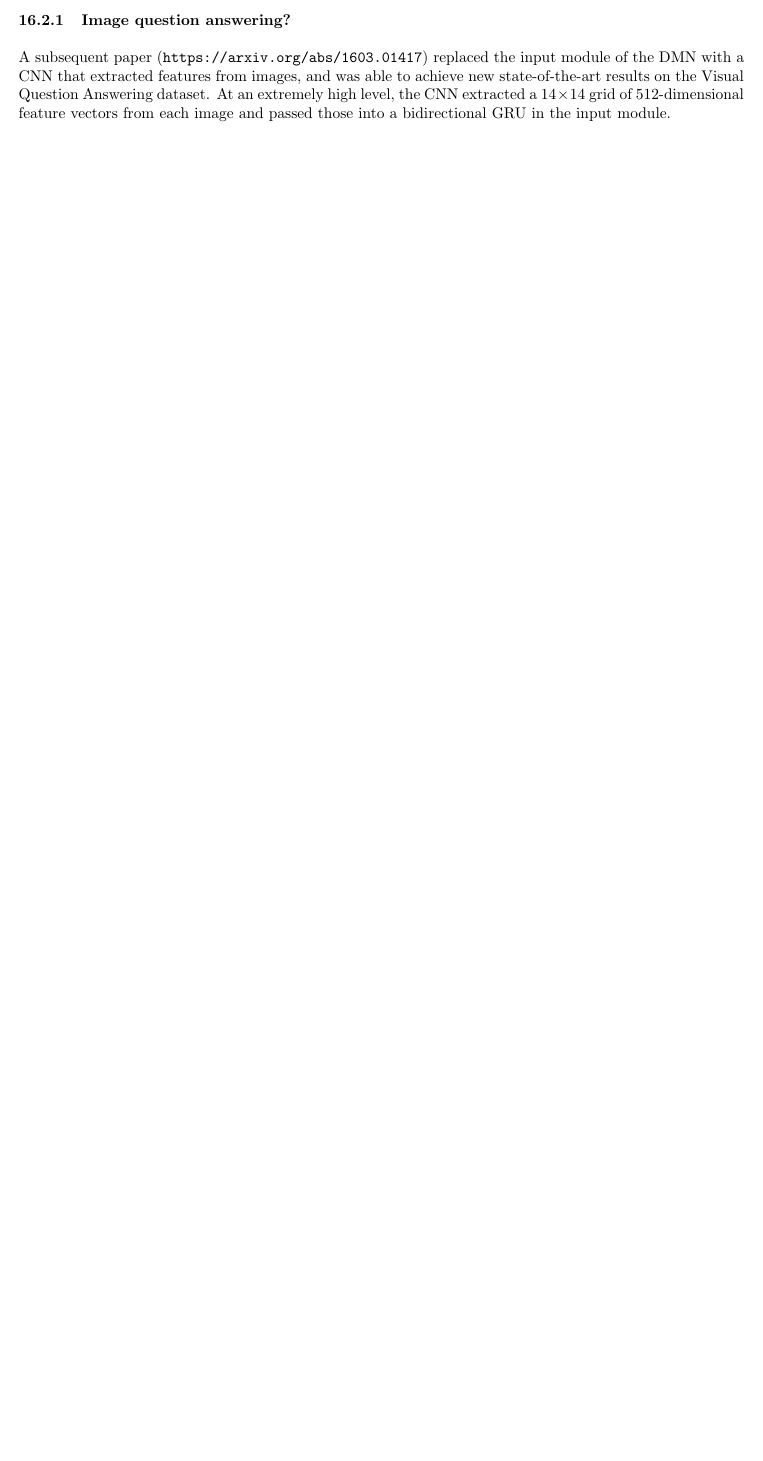
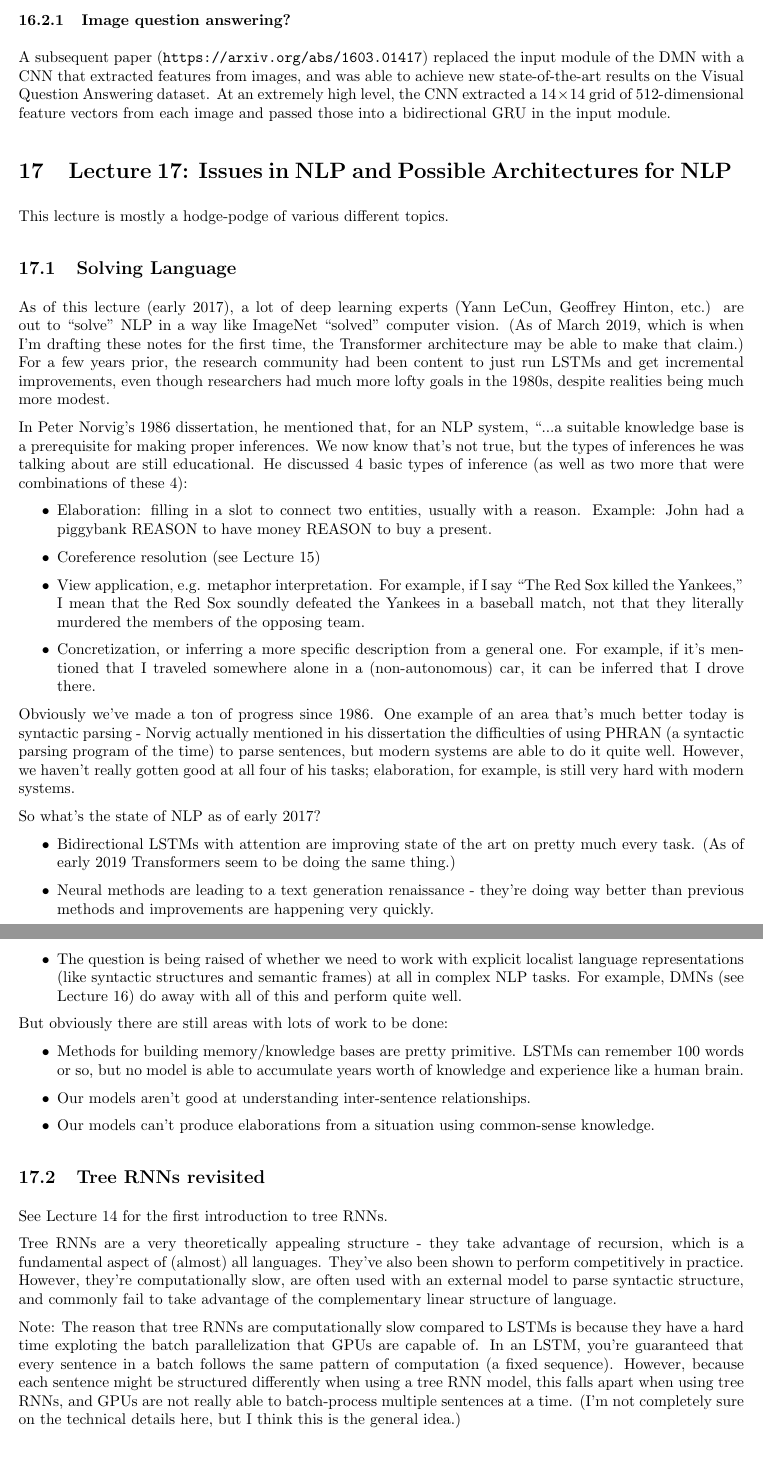
Before and after one commit to tlv/cs224n, a LaTeX document (notes/notes.tex, which reads notes/lecture17.tex): part of page 43 of 43 before the commit and two parts of pages 43 and 44 of 47 after it, the two joined at a grey line, cut so that both start at the same text, the shorter picture padded with empty space. The pictures show the PDF file notes/notes.pdf that the author committed with the source.

Commit message:
lecture 17 notes

```diff
--- /dev/null
+++ b/notes/lecture17.tex
@@ -0,0 +1,32 @@
+This lecture is mostly a hodge-podge of various different topics.
+\subsection{Solving Language}
+As of this lecture (early 2017), a lot of deep learning experts (Yann LeCun, Geoffrey Hinton, etc.) are out to ``solve" NLP in a way like ImageNet ``solved" computer vision. (As of March 2019, which is when I'm drafting these notes for the first time, the Transformer architecture may be able to make that claim.) For a few years prior, the research community had been content to just run LSTMs and get incremental improvements, even though researchers had much more lofty goals in the 1980s, despite realities being much more modest.
+
+In Peter Norvig's 1986 dissertation, he mentioned that, for an NLP system, ``...a suitable knowledge base is a prerequisite for making proper inferences”. We now know that's not true, but the types of inferences he was talking about are still educational. He discussed 4 basic types of inference (as well as two more that were combinations of these 4):
+\begin{itemize}
+\item Elaboration: filling in a slot to connect two entities, usually with a reason. Example: John had a piggybank REASON to have money REASON to buy a present.
+\item Coreference resolution (see Lecture 15)
+\item View application, e.g. metaphor interpretation. For example, if I say ``The Red Sox killed the Yankees," I mean that the Red Sox soundly defeated the Yankees in a baseball match, not that they literally murdered the members of the opposing team.
+\item Concretization, or inferring a more specific description from a general one. For example, if it's mentioned that I traveled somewhere alone in a (non-autonomous) car, it can be inferred that I drove there.
+\end{itemize}
+Obviously we've made a ton of progress since 1986. One example of an area that's much better today is syntactic parsing - Norvig actually mentioned in his dissertation the difficulties of using PHRAN (a syntactic parsing program of the time) to parse sentences, but modern systems are able to do it quite well. However, we haven't really gotten good at all four of his tasks; elaboration, for example, is still very hard with modern systems.
+
+So what's the state of NLP as of early 2017?
+\begin{itemize}
+\item Bidirectional LSTMs with attention are improving state of the art on pretty much every task. (As of early 2019 Transformers seem to be doing the same thing.)
+\item Neural methods are leading to a text generation renaissance - they're doing way better than previous methods and improvements are happening very quickly.
+\item The question is being raised of whether we need to work with explicit localist language representations (like syntactic structures and semantic frames) at all in complex NLP tasks. For example, DMNs (see Lecture 16) do away with all of this and perform quite well.
+\end{itemize}
+But obviously there are still areas with lots of work to be done:
+\begin{itemize}
+\item Methods for building memory/knowledge bases are pretty primitive. LSTMs can remember 100 words or so, but no model is able to accumulate years worth of knowledge and experience like a human brain.
+\item Our models aren't good at understanding inter-sentence relationships.
+\item Our models can't produce elaborations from a situation using common-sense knowledge.
+\end{itemize}
+
+\subsection{Tree RNNs revisited}
+See Lecture 14 for the first introduction to tree RNNs.
+
+Tree RNNs are a very theoretically appealing structure - they take advantage of recursion, which is a fundamental aspect of (almost) all languages. They've also been shown to perform competitively in practice. However, they're computationally slow, are often used with an external model to parse syntactic structure, and commonly fail to take advantage of the complementary linear structure of language.
+
+Note: The reason that tree RNNs are computationally slow compared to LSTMs is because they have a hard time exploting the batch parallelization that GPUs are capable of. In an LSTM, you're guaranteed that every sentence in a batch follows the same pattern of computation (a fixed sequence). However, because each sentence might be structured differently when using a tree RNN model, this falls apart when using tree RNNs, and GPUs are not really able to batch-process multiple sentences at a time. (I'm not completely sure on the technical details here, but I think this is the general idea.)
@@ -0,0 +53 @@
+\begin{itemize}
@@ -0,0 +73 @@
+\begin{itemize}
@@ -0,0 +79,13 @@
+\end{itemize}
+\item Other models use a hybrid approach, using a word-level RNN where possible, and a separate character-level model elsewhere. An example is \begin{tt}https://arxiv.org/abs/1604.00788\end{tt}.
+\begin{itemize}
+\item The advantage of mostly operating at the word level is that it is faster than operating at the character level.
+\item At its core, this model has a word-level encoder-decoder machine translation system operating over a fixed vocabulary. Its innovation lies in how it deals with out-of-vocabulary words.
+\begin{itemize}
+\item When an OOV word occurs in the input, it generates an embedding for it using a character-level LSTM.
+\item At decoding time, the model may produce a special UNK token, indicating an unknown word. When this happens, it takes the hidden state of the word-level RNN as the initial input for a character-level LSTM and generates an output word. One detail is that the embedding of this output word is not fed back into the decoder at the next time step as would be customary for other output words; instead, we just feed UNK back into the decoder as the previous output. (This is done for performance reasons.)
+\end{itemize}
+\item During decoding, the model performs beam search at both the word level and the character level.
+\item This model was able to achieve state-of-the-art results on English-Czech translation. Czech has a relatively rich morphology, so previous models were often getting stuck on OOV words or doing inappropriate point-and-copy (e.g. copying ``11-year-old", when it should have been translated to an actual word).
+\end{itemize}
+\end{itemize}
--- a/notes/notes.tex
+++ b/notes/notes.tex
@@ -46,4 +46,6 @@ Note: statements that I am unsure about are enclosed in double square brackets,
 \input{lecture15}
 \section{Lecture 16: Dynamic Memory Networks for Question Answering}
 \input{lecture16}
+\section{Lecture 17: Issues in NLP and Possible Architectures for NLP}
+\input{lecture17}
 \end{document}
```
Also changed, not shown: notes/notes.pdf, notes/lecture17.tex (44 more changed lines).
